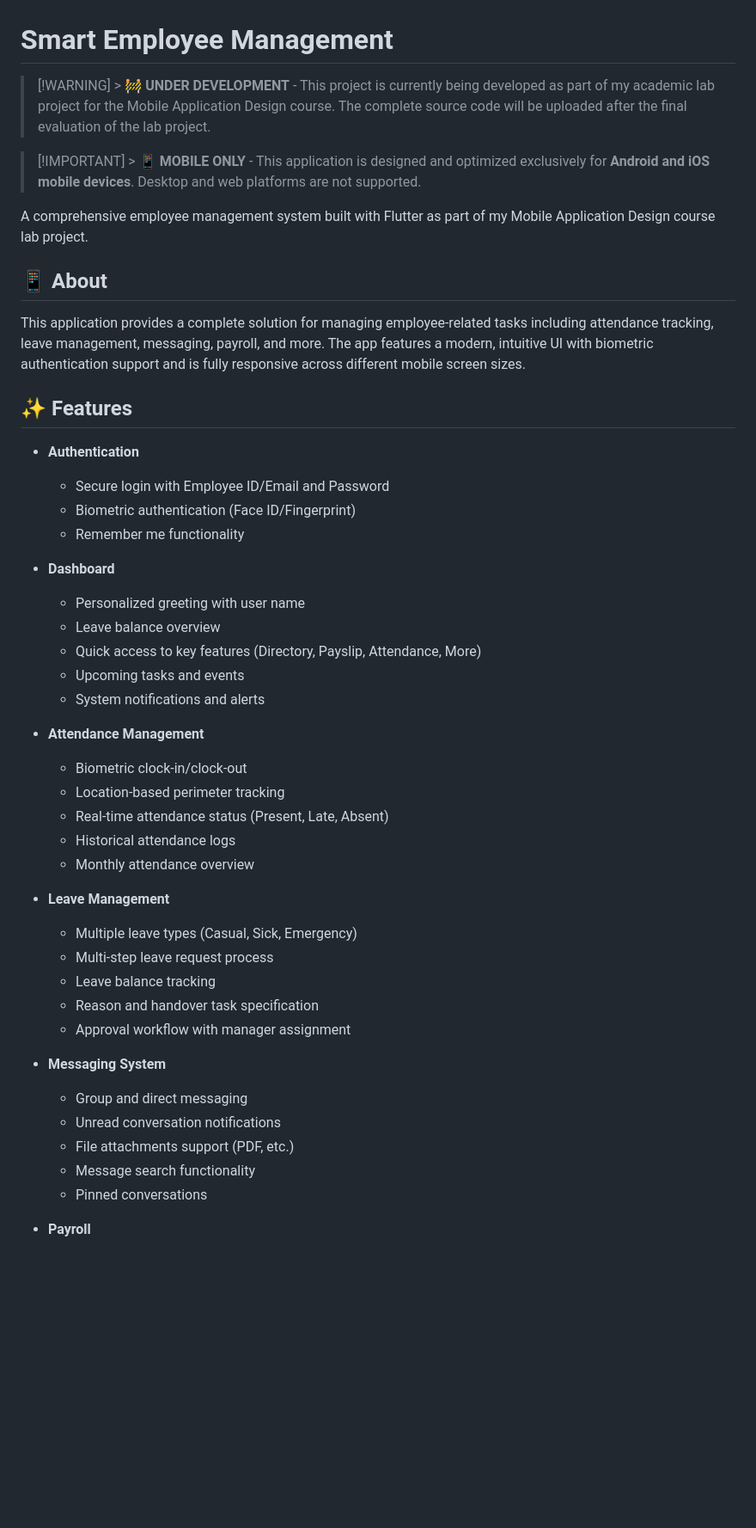
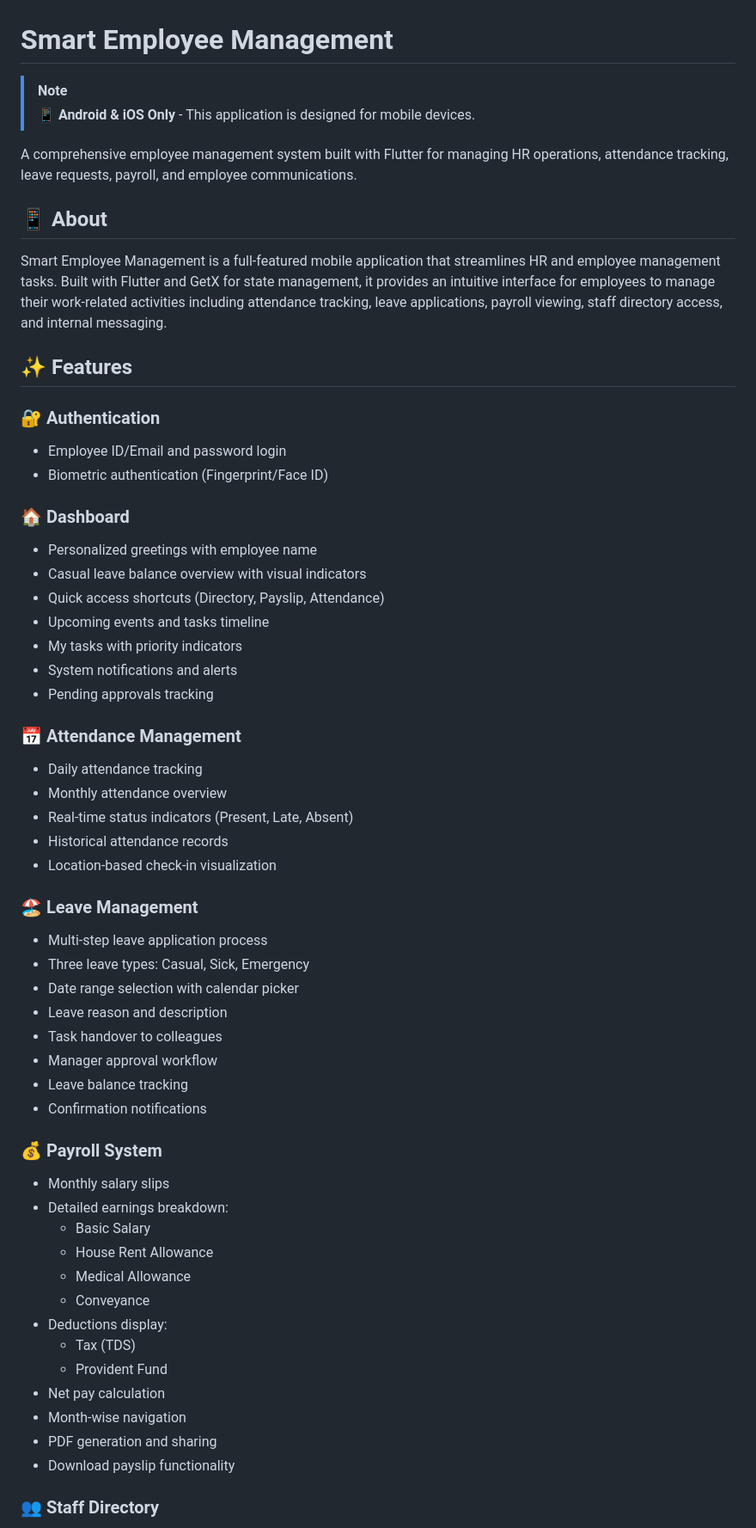
Before and after one commit to newbie-saimur/smart-employee-management-app-flutter, a Markdown page: README.md, the part around the change printed below. Shown: that part at 86% size. GitHub-like rendering; blank space fills up the shorter version.

```diff
--- a/README.md
+++ b/README.md
@@ -1,54 +1,65 @@
 # Smart Employee Management
 
-> [!WARNING] > **🚧 UNDER DEVELOPMENT** - This project is currently being developed as part of my academic lab project for the Mobile Application Design course. The complete source code will be uploaded after the final evaluation of the lab project.
+> [!NOTE]
+> **📱 Android & iOS Only** - This application is designed for mobile devices.
 
-> [!IMPORTANT] > **📱 MOBILE ONLY** - This application is designed and optimized exclusively for **Android and iOS mobile devices**. Desktop and web platforms are not supported.
-
-A comprehensive employee management system built with Flutter as part of my Mobile Application Design course lab project.
+A comprehensive employee management system built with Flutter for managing HR operations, attendance tracking, leave requests, payroll, and employee communications.
 
 ## 📱 About
 
-This application provides a complete solution for managing employee-related tasks including attendance tracking, leave management, messaging, payroll, and more. The app features a modern, intuitive UI with biometric authentication support and is fully responsive across different mobile screen sizes.
+Smart Employee Management is a full-featured mobile application that streamlines HR and employee management tasks. Built with Flutter and GetX for state management, it provides an intuitive interface for employees to manage their work-related activities including attendance tracking, leave applications, payroll viewing, staff directory access, and internal messaging.
 
 ## ✨ Features
 
--   **Authentication**
+### 🔐 Authentication
 
-    -   Secure login with Employee ID/Email and Password
-    -   Biometric authentication (Face ID/Fingerprint)
-    -   Remember me functionality
+-   Employee ID/Email and password login
+-   Biometric authentication (Fingerprint/Face ID)
 
--   **Dashboard**
+### 🏠 Dashboard
 
-    -   Personalized greeting with user name
-    -   Leave balance overview
-    -   Quick access to key features (Directory, Payslip, Attendance, More)
-    -   Upcoming tasks and events
-    -   System notifications and alerts
+-   Personalized greetings with employee name
+-   Casual leave balance overview with visual indicators
+-   Quick access shortcuts (Directory, Payslip, Attendance)
+-   Upcoming events and tasks timeline
+-   My tasks with priority indicators
+-   System notifications and alerts
+-   Pending approvals tracking
 
--   **Attendance Management**
+### 📅 Attendance Management
 
-    -   Biometric clock-in/clock-out
-    -   Location-based perimeter tracking
-    -   Real-time attendance status (Present, Late, Absent)
-    -   Historical attendance logs
-    -   Monthly attendance overview
+-   Daily attendance tracking
+-   Monthly attendance overview
+-   Real-time status indicators (Present, Late, Absent)
+-   Historical attendance records
+-   Location-based check-in visualization
 
--   **Leave Management**
+### 🏖️ Leave Management
 
-    -   Multiple leave types (Casual, Sick, Emergency)
-    -   Multi-step leave request process
-    -   Leave balance tracking
-    -   Reason and handover task specification
-    -   Approval workflow with manager assignment
+-   Multi-step leave application process
+-   Three leave types: Casual, Sick, Emergency
+-   Date range selection with calendar picker
+-   Leave reason and description
+-   Task handover to colleagues
+-   Manager approval workflow
+-   Leave balance tracking
+-   Confirmation notifications
 
--   **Messaging System**
+### 💰 Payroll System
 
-    -   Group and direct messaging
-    -   Unread conversation notifications
-    -   File attachments support (PDF, etc.)
-    -   Message search functionality
-    -   Pinned conversations
+-   Monthly salary slips
+-   Detailed earnings breakdown:
+    -   Basic Salary
+    -   House Rent Allowance
+    -   Medical Allowance
+    -   Conveyance
+-   Deductions display:
+    -   Tax (TDS)
+    -   Provident Fund
+-   Net pay calculation
+-   Month-wise navigation
+-   PDF generation and sharing
+-   Download payslip functionality
 
--   **Payroll**
+### 👥 Staff Directory
 
```
Also changed, not shown: other parts of README.md (+198 -94 lines).
